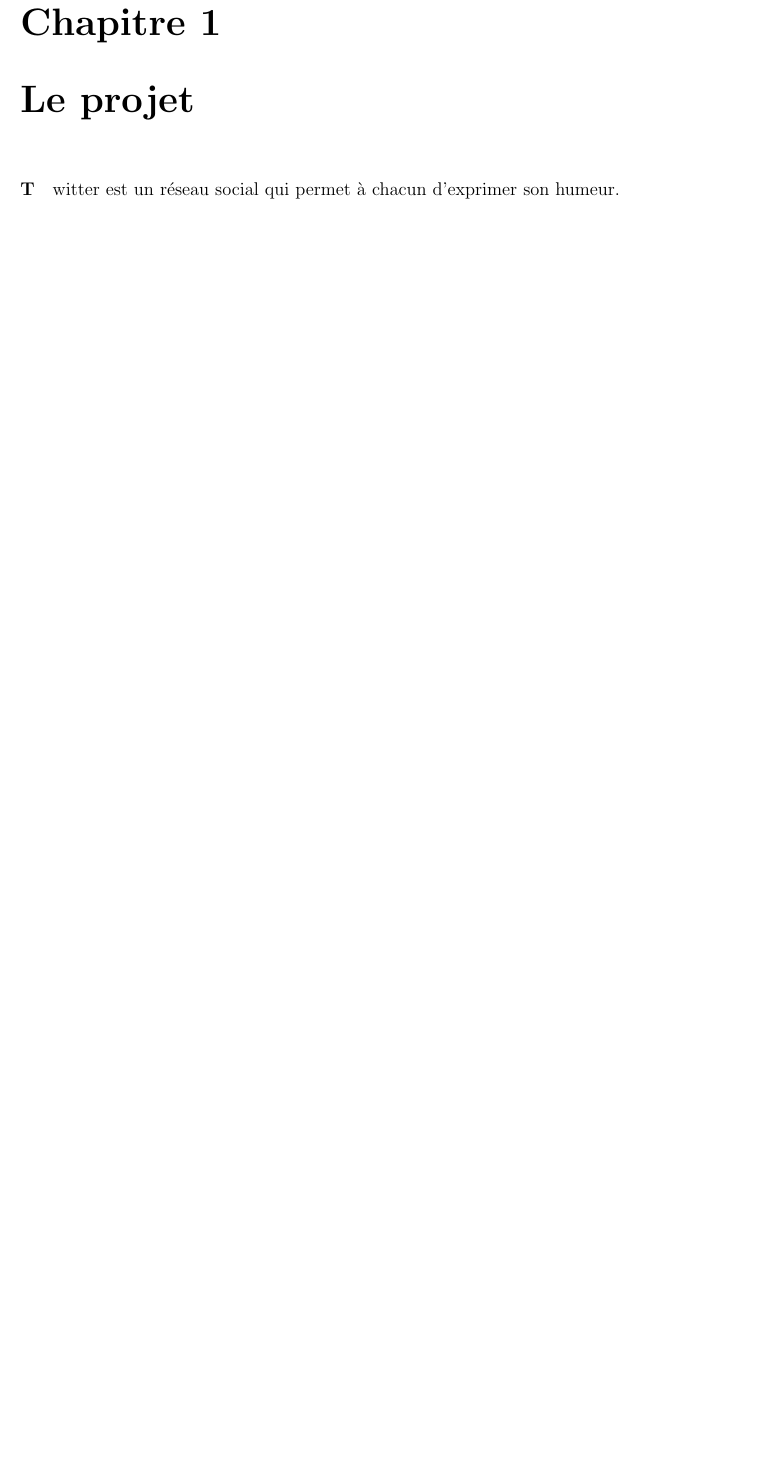
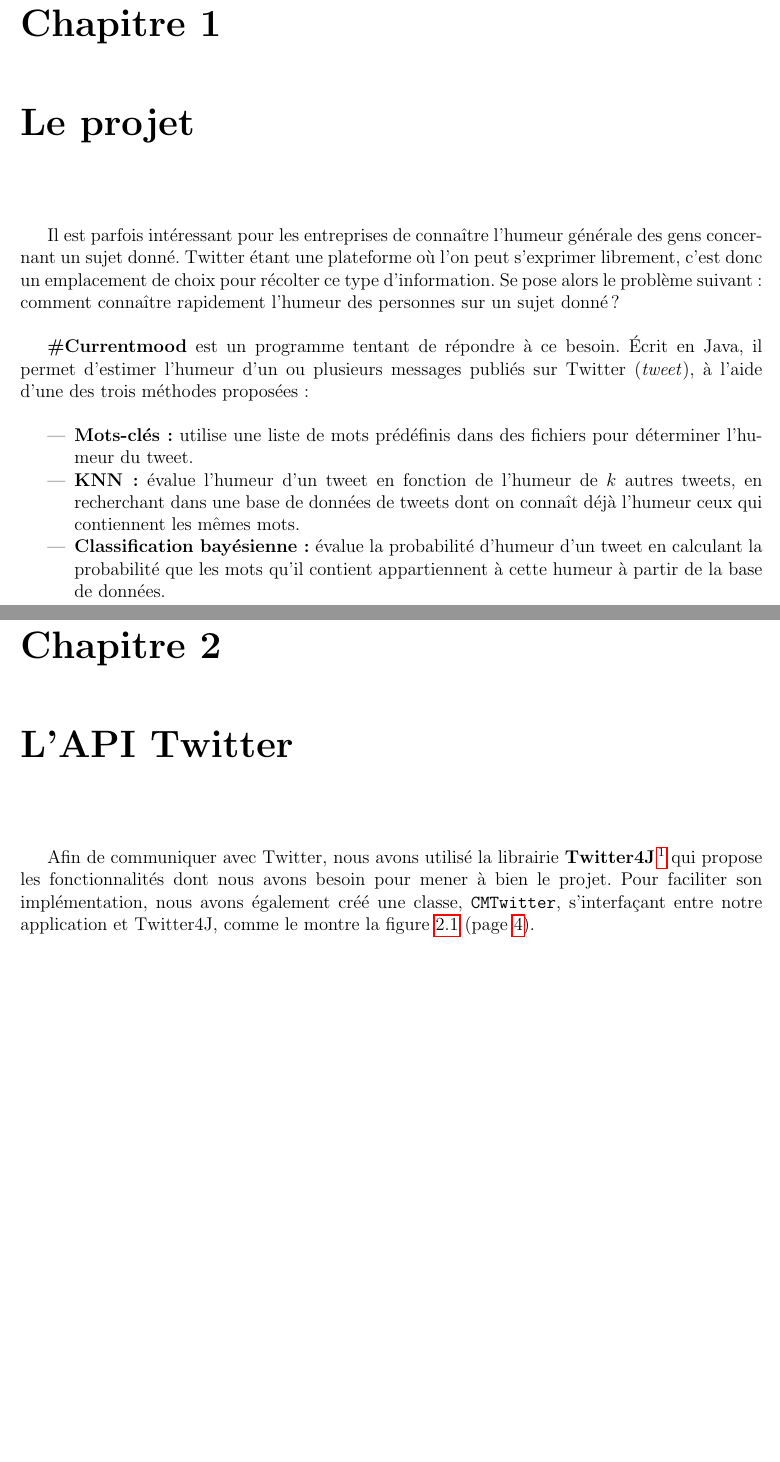
Before and after one commit to Deuchnord/currentmood, a LaTeX document (rapport/Currentmood.tex): part of page 3 of 3 before the commit and two parts of pages 3 and 4 of 5 after it, the two joined at a grey line, cut so that both start at the same text, the shorter picture padded with empty space. Compiled offline with pdfLaTeX.

Commit message:
Rapport : finition de la description générale, début rédaction API Twitter

```diff
--- a/rapport/Currentmood.tex
+++ b/rapport/Currentmood.tex
@@ -18,4 +25,36 @@
 \chapter{Le projet}
 
-\paragraph
-Twitter est un réseau social qui permet à chacun d'exprimer son humeur.
+Il est parfois intéressant pour les entreprises de connaître l'humeur générale
+des gens concernant un sujet donné. Twitter étant une plateforme où l'on peut
+s'exprimer librement, c'est donc un emplacement de choix pour récolter ce type
+d'information. Se pose alors le problème suivant : comment connaître rapidement
+l'humeur des personnes sur un sujet donné?
+
+\textbf{\#Currentmood} est un programme tentant de répondre à ce besoin. Écrit
+en Java, il permet d'estimer l'humeur d'un ou plusieurs messages publiés sur
+Twitter (\textit{tweet}), à l'aide d'une des trois méthodes proposées:
+
+\begin{itemize}
+    \item
+        \textbf{Mots-clés:} utilise une liste de mots prédéfinis dans des
+        fichiers pour déterminer l'humeur du tweet.
+    \item
+        \textbf{KNN:} évalue l'humeur d'un tweet en fonction de l'humeur de $k$
+        autres tweets, en recherchant dans une base de données de tweets dont on
+        connaît déjà l'humeur ceux qui contiennent les mêmes mots.
+    \item
+        \textbf{Classification bayésienne:} évalue la probabilité d'humeur d'un
+        tweet en calculant la probabilité que les mots qu'il contient
+        appartiennent à cette humeur à partir de la base de données.
+\end{itemize}
+
+% -----------------------------------------------------------------------------
+
+\chapter{L'API Twitter}
+
+Afin de communiquer avec Twitter, nous avons utilisé la librairie
+\textbf{Twitter4J}\footnote{\href{http://twitter4j.org}{twitter4j.org}} qui
+propose les fonctionnalités dont nous avons besoin pour mener à bien le projet.
+Pour faciliter son implémentation, nous avons également créé une classe,
+\texttt{CMTwitter}, s'interfaçant entre notre application et Twitter4J, comme le
+montre la figure \ref{uml_cmtwitter} (page \pageref{uml_cmtwitter}).
```
Also changed, not shown: rapport/Currentmood.pdf, rapport/img/uml_cmtwitter.jpeg (added), rapport/Currentmood.tex (18 more changed lines), 6 other files.
